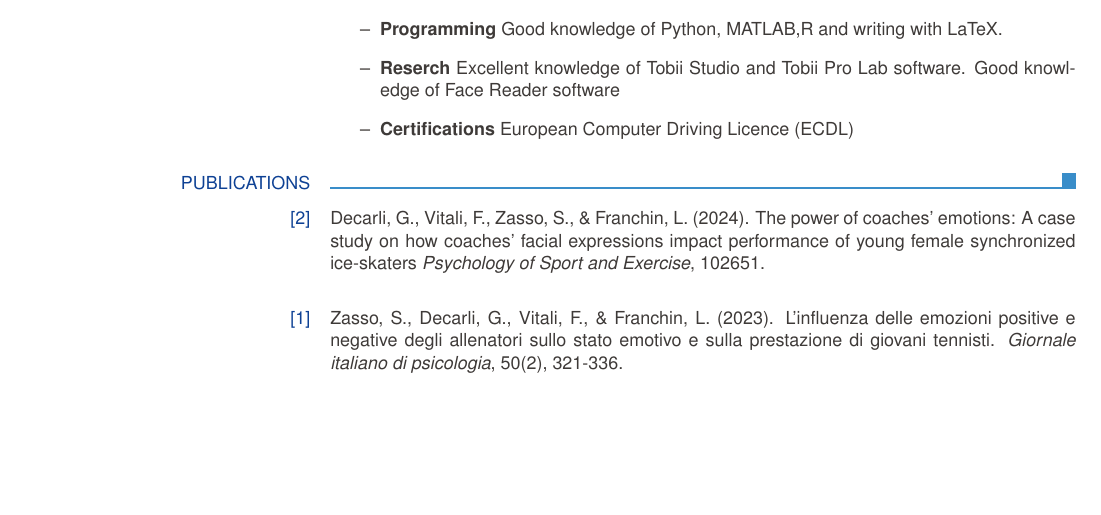
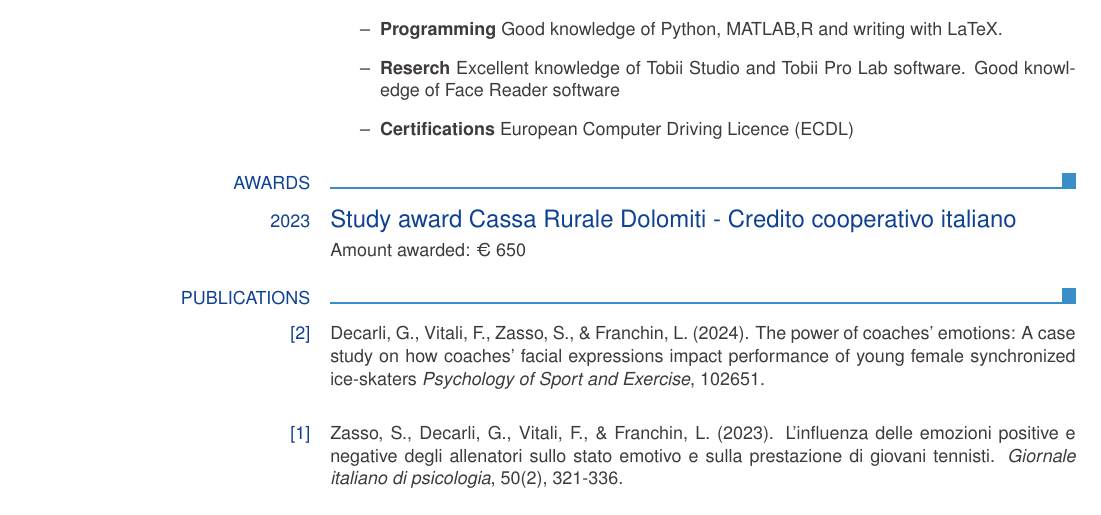
Before and after one commit to SimoneZasso/Curriculum, a LaTeX CV (CV_Simone_Zasso.tex): part of page 3 of 3, cut so that both start at the same text, the shorter picture padded with empty space. Compiled offline with pdfLaTeX.

Commit message:
add section Awards

```diff
--- a/CV_Simone_Zasso.tex
+++ b/CV_Simone_Zasso.tex
@@ -141,6 +141,10 @@ Castrozza
      \item \textbf{Certifications} European Computer Driving Licence (ECDL)
  \end{itemize}}
 
+\ecvsection{Awards}
+
+ \ecvtitlelevel{2023}{Study award Cassa Rurale Dolomiti - Credito cooperativo italiano }{}
+\ecvitem{}{Amount awarded: € 650}
 
 \ecvsection{Publications}
 
```
Also changed, not shown: CV_Simone_Zasso.pdf.
